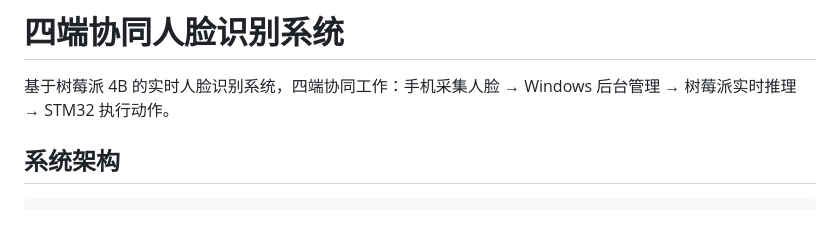
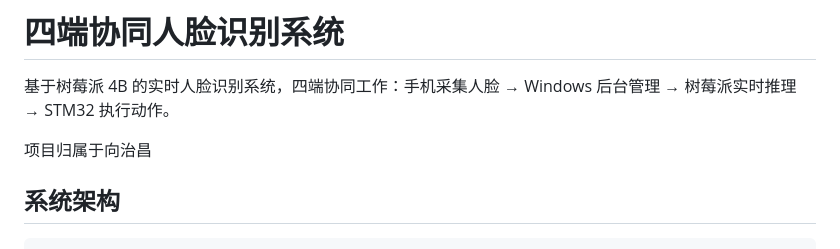
Before and after one commit to xccloop/FaceRecognition, a Markdown page: README.md, the part around the change. Rendered like a GitHub page; blank space fills up the shorter version.

Commit message:
Update README with project ownership and architecture
Added project ownership information and updated system architecture diagram.

```diff
--- a/README.md
+++ b/README.md
@@ -1,6 +1,8 @@
 # 四端协同人脸识别系统
 
 基于树莓派 4B 的实时人脸识别系统，四端协同工作：手机采集人脸 → Windows 后台管理 → 树莓派实时推理 → STM32 执行动作。
+
+项目归属于向治昌
 
 ## 系统架构
 
```
